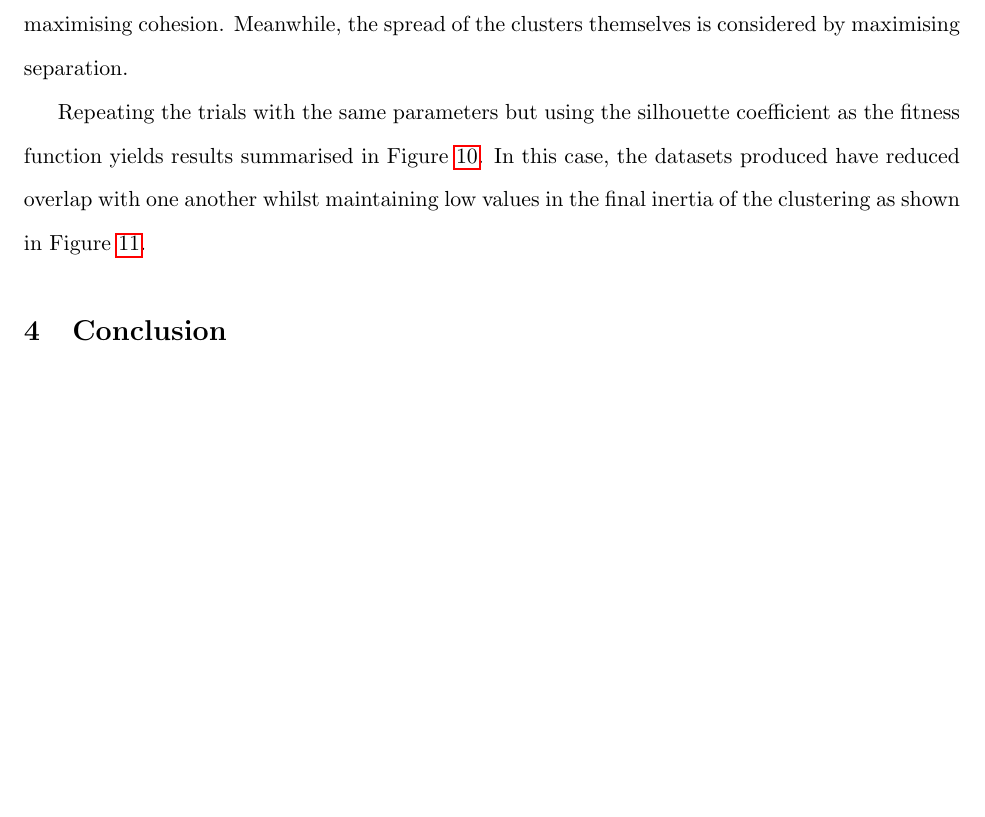
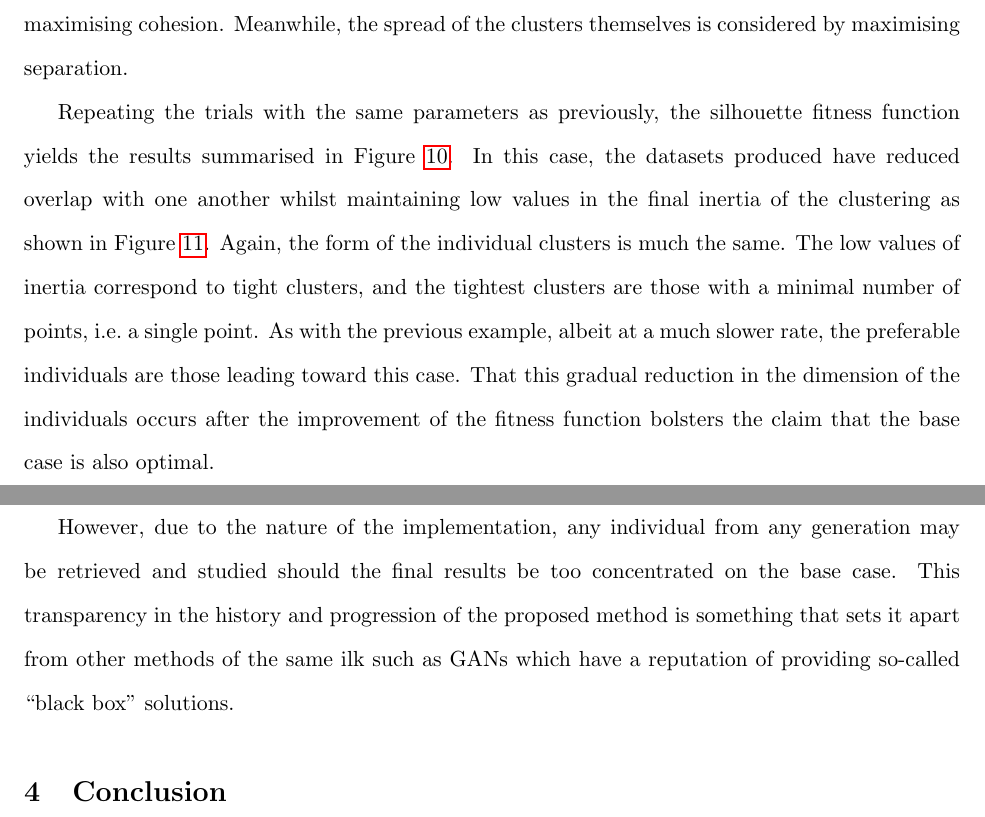
Before and after one commit to daffidwilde/edo-paper, a LaTeX paper (main.tex, which reads sections/examples.tex): part of page 19 of 26 before the commit and two parts of pages 19 and 21 of 26 after it, the two joined at a grey line, cut so that both start at the same text, the shorter picture padded with empty space. Compiled offline with pdfLaTeX.

Commit message:
Finish discussion on k-means inertia/silhouette ex

```diff
--- a/sections/examples.tex
+++ b/sections/examples.tex
@@ -120,11 +120,25 @@ which balances the cohesion (the inverse of \(A\)) and separation (\(B\)) of its
 clusters. Hence, the inertia is addressed by maximising cohesion. Meanwhile, the
 spread of the clusters themselves is considered by maximising separation.
 
-Repeating the trials with the same parameters but using the silhouette
-coefficient as the fitness function yields results summarised in
+Repeating the trials with the same parameters as previously, the silhouette
+fitness function yields the results summarised in
 Figure~\ref{figure:silhouette}. In this case, the datasets produced have reduced
 overlap with one another whilst maintaining low values in the final inertia of
-the clustering as shown in Figure~\ref{figure:silhouette-individuals}.
+the clustering as shown in Figure~\ref{figure:silhouette-individuals}. Again,
+the form of the individual clusters is much the same. The low values of inertia
+correspond to tight clusters, and the tightest clusters are those with a minimal
+number of points, i.e.\ a single point. As with the previous example, albeit at
+a much slower rate, the preferable individuals are those leading toward this
+case. That this gradual reduction in the dimension of the individuals occurs
+after the improvement of the fitness function bolsters the claim that the base
+case is also optimal.
+
+However, due to the nature of the implementation, any individual from any
+generation may be retrieved and studied should the final results be too
+concentrated on the base case. This transparency in the history and progression
+of the proposed method is something that sets it apart from other methods of the
+same ilk such as GANs which have a reputation of providing so-called ``black
+box'' solutions.
 
 \begin{figure}[htbp]
     \centering
```
Also changed, not shown: main.pdf, sections/examples.tex (1 more changed lines).
